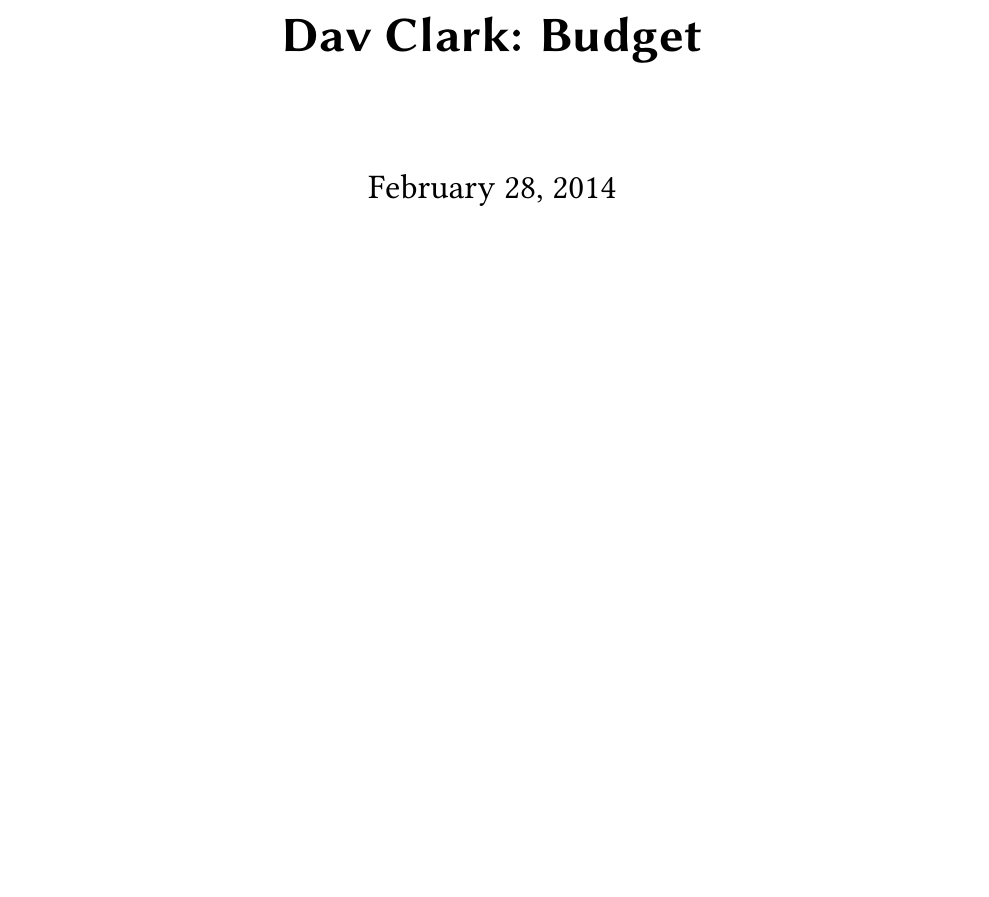
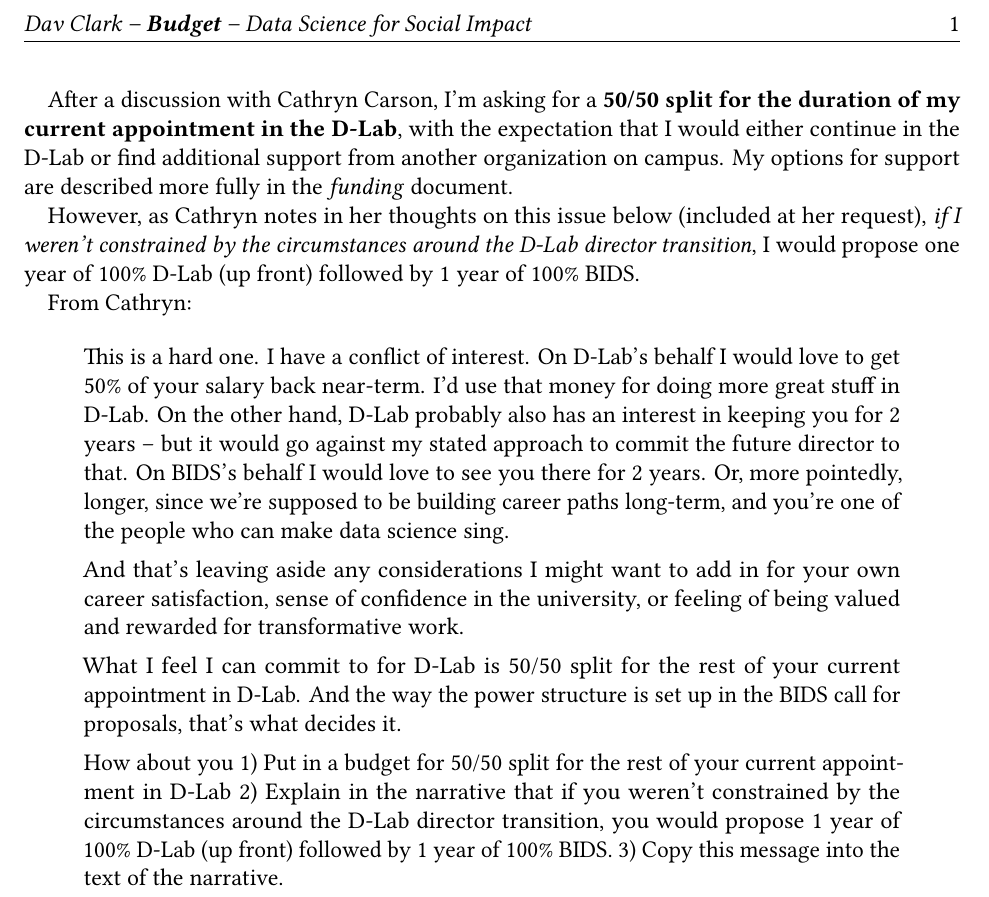
Before and after one commit to davclark/BIDS-Fellow, a LaTeX document (BIDS-app-sp2014-budget.tex, which reads preamble.tex): part of the page, cut at the place of the change, the shorter picture padded with empty space. Compiled offline with LuaLaTeX; a missing font is replaced by an installed copy or a similar font; an older LaTeX class or package is replaced by its successor.

Commit message:
Final budget, updates to formatting

```diff
--- a/BIDS-app-sp2014-budget.tex
+++ b/BIDS-app-sp2014-budget.tex
@@ -13,7 +12,46 @@
 \input{preamble.tex}
+% even page, right position (inner)
+\rehead[]{Dav Clark -- \textbf{Budget} -- Data Science for Social Impact}
+% odd page, left position (inner)
+\lohead[]{Dav Clark -- \textbf{Budget} -- Data Science for Social Impact}
 
 \begin{document}
-\title{Dav Clark: Budget}
-\maketitle
+
+After a discussion with Cathryn Carson, I'm asking for a \textbf{50/50 split for
+    the duration of my current appointment in the D-Lab}, with the expectation
+that I would either continue in the D-Lab or find additional support from
+another organization on campus. My options for support are described more fully
+in the \emph{funding} document.
+
+However, as Cathryn notes in her thoughts on this issue below (included at her
+request), \emph{if I weren’t constrained by the circumstances around the D-Lab
+director transition}, I would propose one year of 100\% D-Lab (up front) followed
+by 1 year of 100\% BIDS.
+
+From Cathryn:
+
+\begin{quote}
+This is a hard one. I have a conflict of interest. On D-Lab's behalf I would
+love to get 50\% of your salary back near-term. I'd use that money for doing more
+great stuff in D-Lab. On the other hand, D-Lab probably also has an interest in
+keeping you for 2 years -- but it would go against my stated approach to commit
+the future director to that. On BIDS's behalf I would love to see you there for
+2 years. Or, more pointedly, longer, since we're supposed to be building career
+paths long-term, and you're one of the people who can make data science sing.
+
+And that's leaving aside any considerations I might want to add in for your own
+career satisfaction, sense of confidence in the university, or feeling of being
+valued and rewarded for transformative work.
+
+What I feel I can commit to for D-Lab is 50/50 split for the rest of your
+current appointment in D-Lab. And the way the  power structure is set up in the
+BIDS call for proposals, that's what decides it.
+
+How about you 1) Put in a budget for 50/50 split for the rest of your current
+appointment in D-Lab 2) Explain in the narrative that if you weren't constrained
+by the circumstances around the D-Lab director transition, you would propose 1
+year of 100\% D-Lab (up front) followed by 1 year of 100\% BIDS.  3) Copy this
+message into the text of the narrative.
+\end{quote}
 
 \end{document}
--- a/preamble.tex
+++ b/preamble.tex
@@ -8,11 +8,13 @@
 % \usepackage[footinclude=off]{typearea}
 \usepackage[letterpaper,margin=1in,driver=pdftex]{geometry}
 
-\clearscrheadfoot                 % deletes header/footer
-\pagestyle{scrheadings}           % use following definitions for header/footer
+% gets rid of page numbering at bottom
+\clearscrheadfoot
+\pagestyle{scrheadings}
 % definitions/configuration for the header
 \lehead[]{\pagemark} % equal page, left (outer) position
 \rohead[]{\pagemark}
+% Then define custom \rehead[]{Stuff} and \lohead[]{Stuff} in the document
 
 % This lets us load OpenType fonts from the system without much fuss.
 % It's already required by unicode-math, but I'm not using math here (and it's
```
Also changed, not shown: BIDS-app-sp2014.tex (+4 -2 lines), BIDS-app-sp2014-budget.tex (1 more changed lines).
